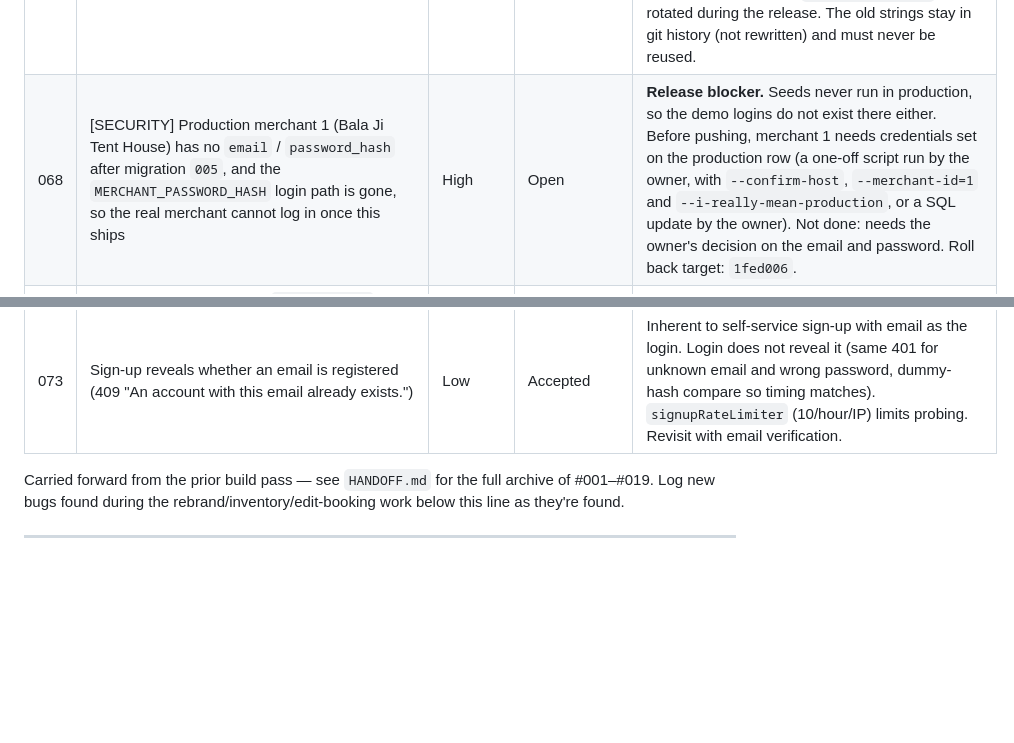
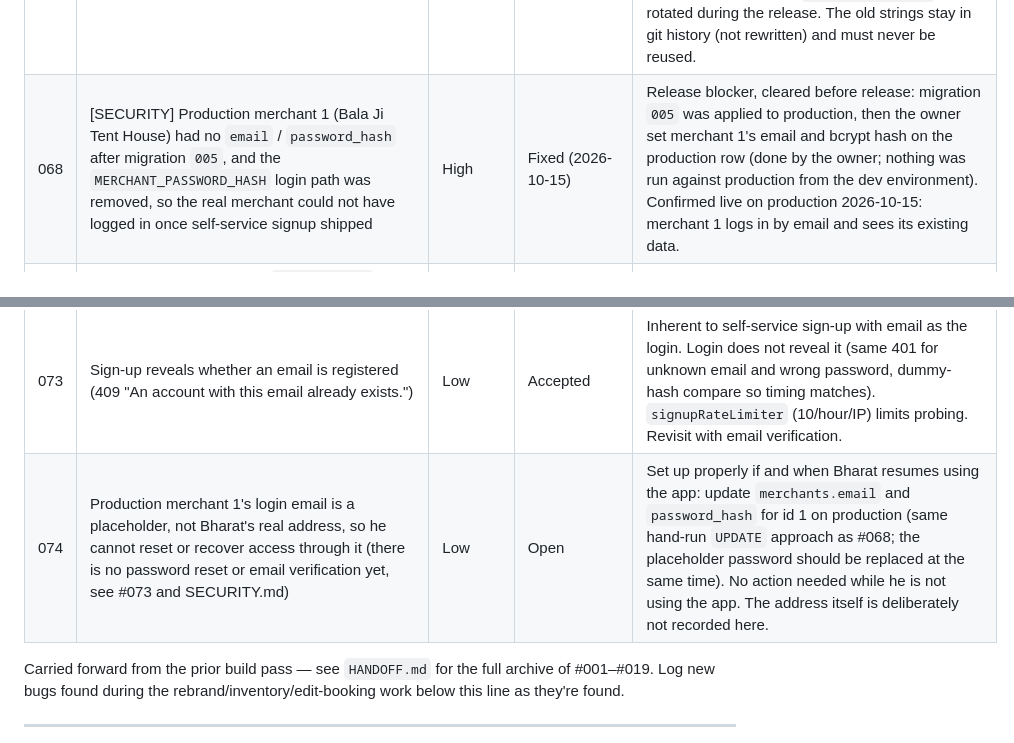
Before and after one commit to Shikhar-0809/eventflow, a Markdown page: BUGS.md, 2 parts joined by grey strips. Drawn GitHub-style; blank space fills up the shorter version.

```diff
--- a/BUGS.md
+++ b/BUGS.md
@@ -74,6 +74,6 @@ No open bugs as of pre-Prompt-15 gate — all v1 issues resolved.
 | 065 | Verify scripts leave rows behind on the dev database (change-log entry, inventory damage-log rows) | Low | Open | Seen in the 2026-10-14 sweep: +1 `change_log` and +4 `inventory_damage_log` rows for merchant 1 after `verify-change-log` and `verify-damage-repair-cycle` (the damage log is append-only by design). Dev only, harmless. Fix: have those scripts remove or account for their rows, or document that they are not idempotent. |
 | 066 | During push (a) of the multi-merchant release the old API instance briefly returns an error when the monthly revenue target is saved | Low | Open | Release-window behavior, not a defect in the new code: the old query uses `ON CONFLICT (key)`, which no longer matches the primary key `(merchant_id, key)` after migration `002`. Transient (the old instance stops serving once the new one is healthy) and affects only that one setting. The same applies if the code is rolled back to the pre-multi-merchant SHA before `004` (RUNBOOK.md). Mitigation: deploy push (a) at a quiet time. |
 | 067 | [SECURITY] Verify scripts carried hardcoded credentials: `lib/verifySession.mjs` defaulted to a former dev password, twelve scripts fell back to `testpass123`, and two scripts fell back to the admin key `dev-admin-key-local-only` | High | Fixed | All of them now read the dev password from `server/.dev-login-credential` through `resolveVerifyPassword()` (or `--password`) and fail with a clear message when it is missing; there is no default password. The admin key comes only from `ADMIN_ACCESS_KEY` in the server env and the two scripts exit if it is unset. A repo-wide search found no other hardcoded password, secret or key (the `wrong` strings in the auth scripts are deliberate bad-password test inputs). **The old strings are already in pushed history** (`origin/main` contains `testpass123`, `dev-admin-key-local-only` and the former dev password in older commits, in a public repository), so they must never be valid anywhere real. **Released 2026-10-15** with push (a) `56d3907eadb2b9aff27501810aeb9bef9fd19bbc`. Production check done at release: the production merchant password was compared against the leaked strings and did not match, so it was not rotated; the production `ADMIN_ACCESS_KEY` was rotated during the release. The old strings stay in git history (not rewritten) and must never be reused. |
-| 068 | [SECURITY] Production merchant 1 (Bala Ji Tent House) has no `email` / `password_hash` after migration `005`, and the `MERCHANT_PASSWORD_HASH` login path is gone, so the real merchant cannot log in once this ships | High | Open | **Release blocker.** Seeds never run in production, so the demo logins do not exist there either. Before pushing, merchant 1 needs credentials set on the production row (a one-off script run by the owner, with `--confirm-host`, `--merchant-id=1` and `--i-really-mean-production`, or a SQL update by the owner). Not done: needs the owner's decision on the email and password. Roll back target: `1fed006`. |
+| 068 | [SECURITY] Production merchant 1 (Bala Ji Tent House) had no `email` / `password_hash` after migration `005`, and the `MERCHANT_PASSWORD_HASH` login path was removed, so the real merchant could not have logged in once self-service signup shipped | High | Fixed (2026-10-15) | Release blocker, cleared before release: migration `005` was applied to production, then the owner set merchant 1's email and bcrypt hash on the production row (done by the owner; nothing was run against production from the dev environment). Confirmed live on production 2026-10-15: merchant 1 logs in by email and sees its existing data. |
 | 069 | [SECURITY] Client stores (`bookingStore`, `inventoryStore`, `settingsStore`) kept the previous merchant's bookings, inventory and settings after logout, so the next merchant to log in on the same browser tab saw them (Sidebar stats are computed from the cached bookings) | High | Fixed | `authStore` clears all three stores on login, signup, logout and a failed `checkAuth` (`clearMerchantData`). Browser-verified: Bala Ji, then Test Tent Co in one tab, no leakage either way. |
 | 070 | Calendar morning briefing greeted every merchant as "Bharat" (hardcoded in `CalendarView.jsx`) | Medium | Fixed | Greeting now uses the logged-in merchant's `business_name` from `authStore`. Browser-verified as Test Tent Co. |
@@ -81,5 +81,6 @@ No open bugs as of pre-Prompt-15 gate — all v1 issues resolved.
 | 072 | `server/scripts/set-dev-merchant-hash.mjs` and `verify-dev-auth-baseline.mjs` (and `server/.dev-login-credential`) are obsolete: login is by email through the `merchants` table and verify scripts use the seeded demo merchant | Low | Open | Left in place because deleting files needs the owner's say. The 2026-10-15 sweep skipped `verify-dev-auth-baseline.mjs`. `set-dev-merchant-hash.mjs` writes `server/.env` and now does nothing useful. Supersedes the credential-file parts of #063 and #064. |
 | 073 | Sign-up reveals whether an email is registered (409 "An account with this email already exists.") | Low | Accepted | Inherent to self-service sign-up with email as the login. Login does not reveal it (same 401 for unknown email and wrong password, dummy-hash compare so timing matches). `signupRateLimiter` (10/hour/IP) limits probing. Revisit with email verification. |
+| 074 | Production merchant 1's login email is a placeholder, not Bharat's real address, so he cannot reset or recover access through it (there is no password reset or email verification yet, see #073 and SECURITY.md) | Low | Open | Set up properly if and when Bharat resumes using the app: update `merchants.email` and `password_hash` for id 1 on production (same hand-run `UPDATE` approach as #068; the placeholder password should be replaced at the same time). No action needed while he is not using the app. The address itself is deliberately not recorded here. |
 
 Carried forward from the prior build pass — see `HANDOFF.md` for the full archive of #001–#019. Log new bugs found during the rebrand/inventory/edit-booking work below this line as they're found.
 
```
Also changed, not shown: other parts of BUGS.md (+1 -1 lines), CLAUDE.md (+2 -2 lines).
